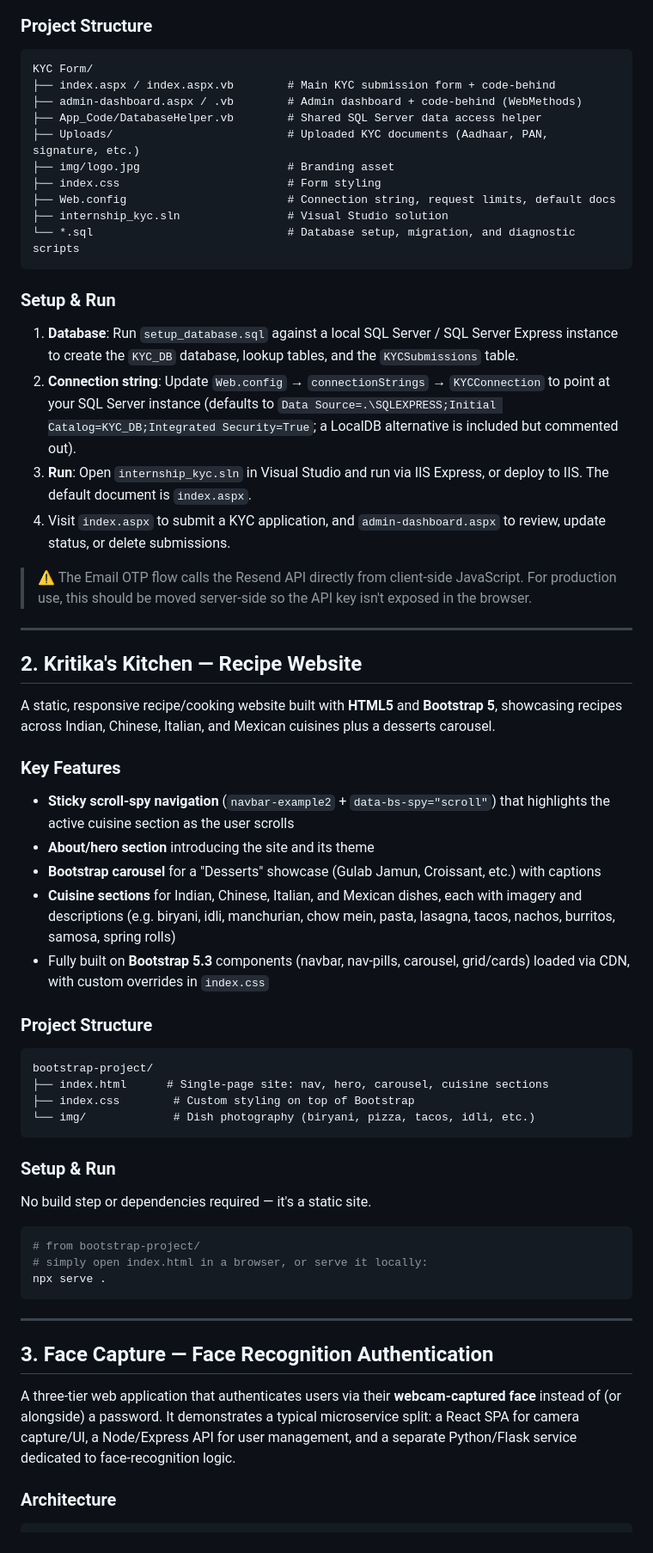
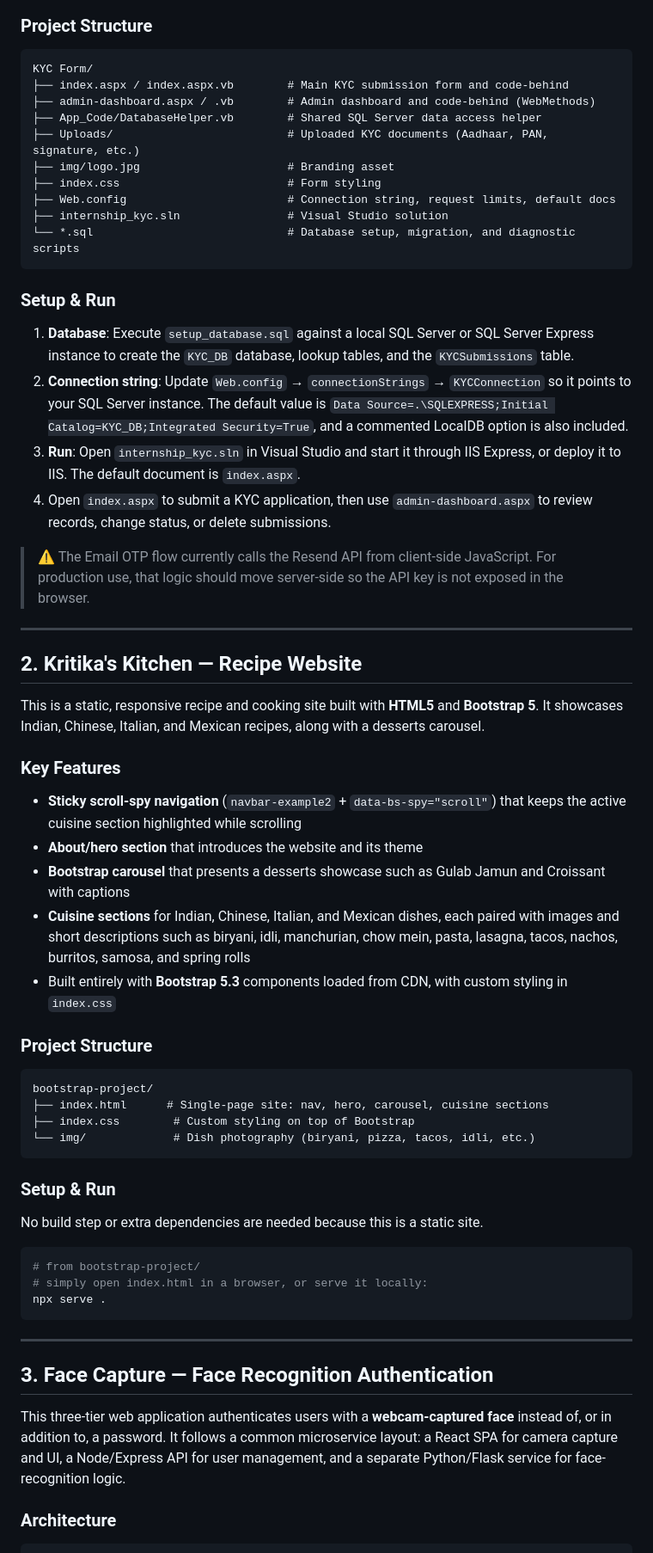
Before and after one commit to kritikamandale/My_Internship_Projects, a Markdown page: README.md, the part around one of its changes. Shown at 86% size. GitHub-like rendering.

````diff
--- a/README.md
+++ b/README.md
@@ -47,8 +47,8 @@ Defined in `setup_database.sql`. The schema is normalized into lookup tables joi
 ### Project Structure
 ```
 KYC Form/
-├── index.aspx / index.aspx.vb        # Main KYC submission form + code-behind
-├── admin-dashboard.aspx / .vb        # Admin dashboard + code-behind (WebMethods)
+├── index.aspx / index.aspx.vb        # Main KYC submission form and code-behind
+├── admin-dashboard.aspx / .vb        # Admin dashboard and code-behind (WebMethods)
 ├── App_Code/DatabaseHelper.vb        # Shared SQL Server data access helper
 ├── Uploads/                          # Uploaded KYC documents (Aadhaar, PAN, signature, etc.)
 ├── img/logo.jpg                      # Branding asset
@@ -59,25 +59,25 @@ KYC Form/
 ```
 
 ### Setup & Run
-1. **Database**: Run `setup_database.sql` against a local SQL Server / SQL Server Express instance to create the `KYC_DB` database, lookup tables, and the `KYCSubmissions` table.
-2. **Connection string**: Update `Web.config` → `connectionStrings` → `KYCConnection` to point at your SQL Server instance (defaults to `Data Source=.\SQLEXPRESS;Initial Catalog=KYC_DB;Integrated Security=True`; a LocalDB alternative is included but commented out).
-3. **Run**: Open `internship_kyc.sln` in Visual Studio and run via IIS Express, or deploy to IIS. The default document is `index.aspx`.
-4. Visit `index.aspx` to submit a KYC application, and `admin-dashboard.aspx` to review, update status, or delete submissions.
+1. **Database**: Execute `setup_database.sql` against a local SQL Server or SQL Server Express instance to create the `KYC_DB` database, lookup tables, and the `KYCSubmissions` table.
+2. **Connection string**: Update `Web.config` → `connectionStrings` → `KYCConnection` so it points to your SQL Server instance. The default value is `Data Source=.\SQLEXPRESS;Initial Catalog=KYC_DB;Integrated Security=True`, and a commented LocalDB option is also included.
+3. **Run**: Open `internship_kyc.sln` in Visual Studio and start it through IIS Express, or deploy it to IIS. The default document is `index.aspx`.
+4. Open `index.aspx` to submit a KYC application, then use `admin-dashboard.aspx` to review records, change status, or delete submissions.
 
-> ⚠️ The Email OTP flow calls the Resend API directly from client-side JavaScript. For production use, this should be moved server-side so the API key isn't exposed in the browser.
+> ⚠️ The Email OTP flow currently calls the Resend API from client-side JavaScript. For production use, that logic should move server-side so the API key is not exposed in the browser.
 
 ---
 
 ## 2. Kritika's Kitchen — Recipe Website
 
-A static, responsive recipe/cooking website built with **HTML5** and **Bootstrap 5**, showcasing recipes across Indian, Chinese, Italian, and Mexican cuisines plus a desserts carousel.
+This is a static, responsive recipe and cooking site built with **HTML5** and **Bootstrap 5**. It showcases Indian, Chinese, Italian, and Mexican recipes, along with a desserts carousel.
 
 ### Key Features
-- **Sticky scroll-spy navigation** (`navbar-example2` + `data-bs-spy="scroll"`) that highlights the active cuisine section as the user scrolls
-- **About/hero section** introducing the site and its theme
-- **Bootstrap carousel** for a "Desserts" showcase (Gulab Jamun, Croissant, etc.) with captions
-- **Cuisine sections** for Indian, Chinese, Italian, and Mexican dishes, each with imagery and descriptions (e.g. biryani, idli, manchurian, chow mein, pasta, lasagna, tacos, nachos, burritos, samosa, spring rolls)
-- Fully built on **Bootstrap 5.3** components (navbar, nav-pills, carousel, grid/cards) loaded via CDN, with custom overrides in `index.css`
+- **Sticky scroll-spy navigation** (`navbar-example2` + `data-bs-spy="scroll"`) that keeps the active cuisine section highlighted while scrolling
+- **About/hero section** that introduces the website and its theme
+- **Bootstrap carousel** that presents a desserts showcase such as Gulab Jamun and Croissant with captions
+- **Cuisine sections** for Indian, Chinese, Italian, and Mexican dishes, each paired with images and short descriptions such as biryani, idli, manchurian, chow mein, pasta, lasagna, tacos, nachos, burritos, samosa, and spring rolls
+- Built entirely with **Bootstrap 5.3** components loaded from CDN, with custom styling in `index.css`
 
 ### Project Structure
 ```
@@ -88,7 +88,7 @@ bootstrap-project/
 ```
 
 ### Setup & Run
-No build step or dependencies required — it's a static site.
+No build step or extra dependencies are needed because this is a static site.
 ```bash
 # from bootstrap-project/
 # simply open index.html in a browser, or serve it locally:
@@ -99,7 +99,7 @@ npx serve .
 
 ## 3. Face Capture — Face Recognition Authentication
 
-A three-tier web application that authenticates users via their **webcam-captured face** instead of (or alongside) a password. It demonstrates a typical microservice split: a React SPA for camera capture/UI, a Node/Express API for user management, and a separate Python/Flask service dedicated to face-recognition logic.
+This three-tier web application authenticates users with a **webcam-captured face** instead of, or in addition to, a password. It follows a common microservice layout: a React SPA for camera capture and UI, a Node/Express API for user management, and a separate Python/Flask service for face-recognition logic.
 
 ### Architecture
 ```
````
Also changed, not shown: other parts of README.md (+44 -44 lines).
